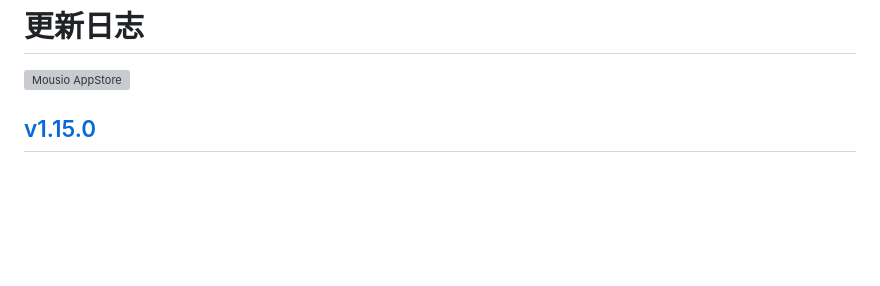
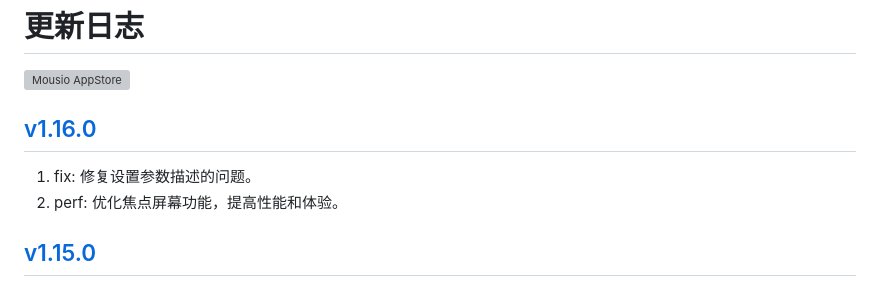
Before and after one commit to jaywcjlove/mousio, a Markdown page: CHANGELOG.zh.md, the part around the change. GitHub-like rendering; blank space fills up the shorter version; grey boxes are pictures that could not be loaded.

Commit message:
released v1.16.0

```diff
--- a/CHANGELOG.zh.md
+++ b/CHANGELOG.zh.md
@@ -9,6 +9,11 @@
 <a target="_blank" href="https://apps.apple.com/app/mousio/6746747327" title="Mousio for macOS">
 <img alt="Mousio AppStore" src="https://jaywcjlove.github.io/sb/download/macos.svg" height="51">
 </a>
+
+## [v1.16.0](https://github.com/jaywcjlove/mousio/releases/tag/v1.16.0)
+
+1. fix:  修复设置参数描述的问题。
+2. perf: 优化焦点屏幕功能，提高性能和体验。
 
 ## [v1.15.0](https://github.com/jaywcjlove/mousio/releases/tag/v1.15.0)
 
```
Also changed, not shown: CHANGELOG.md (+5 -0 lines).
